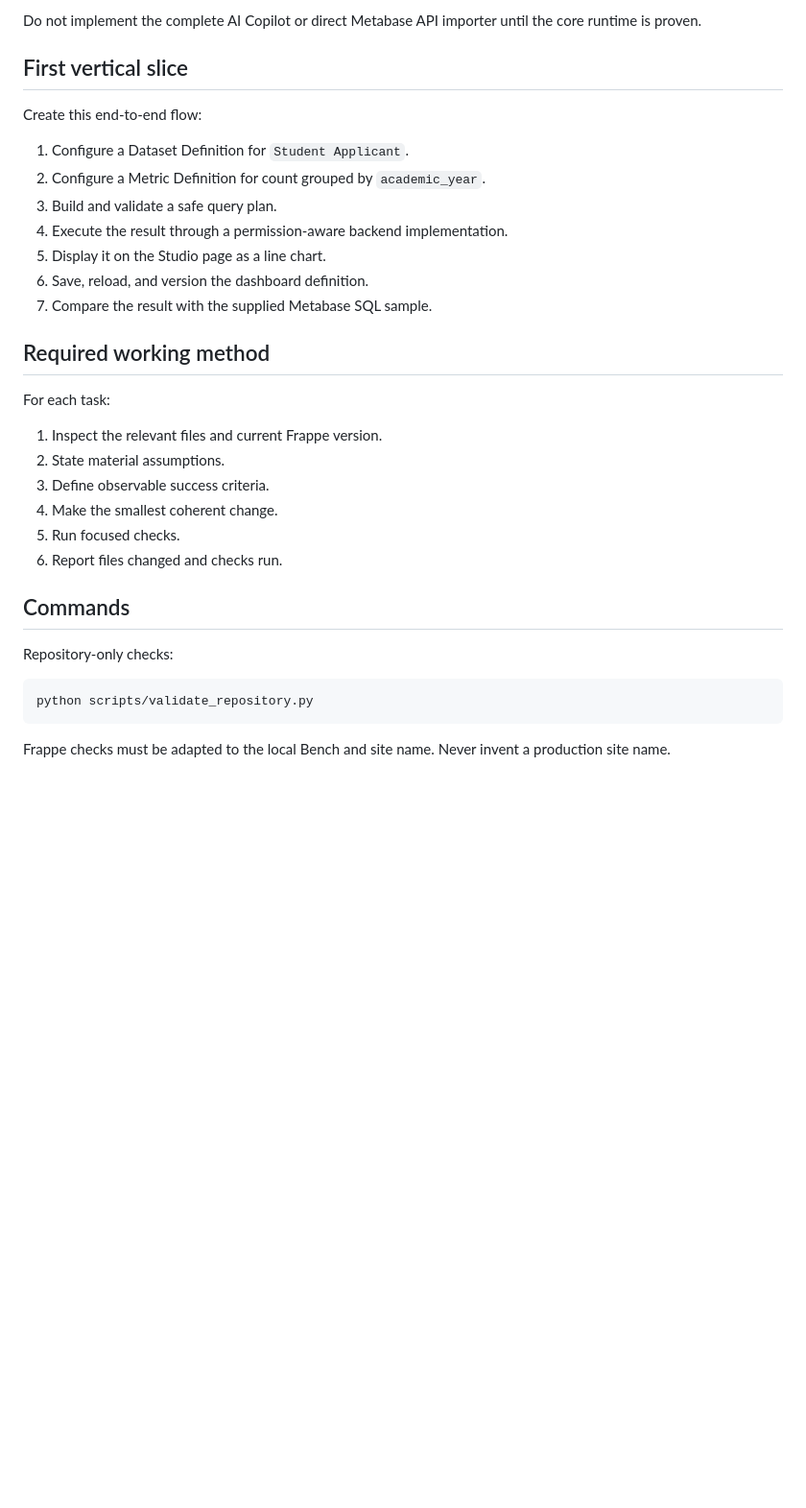
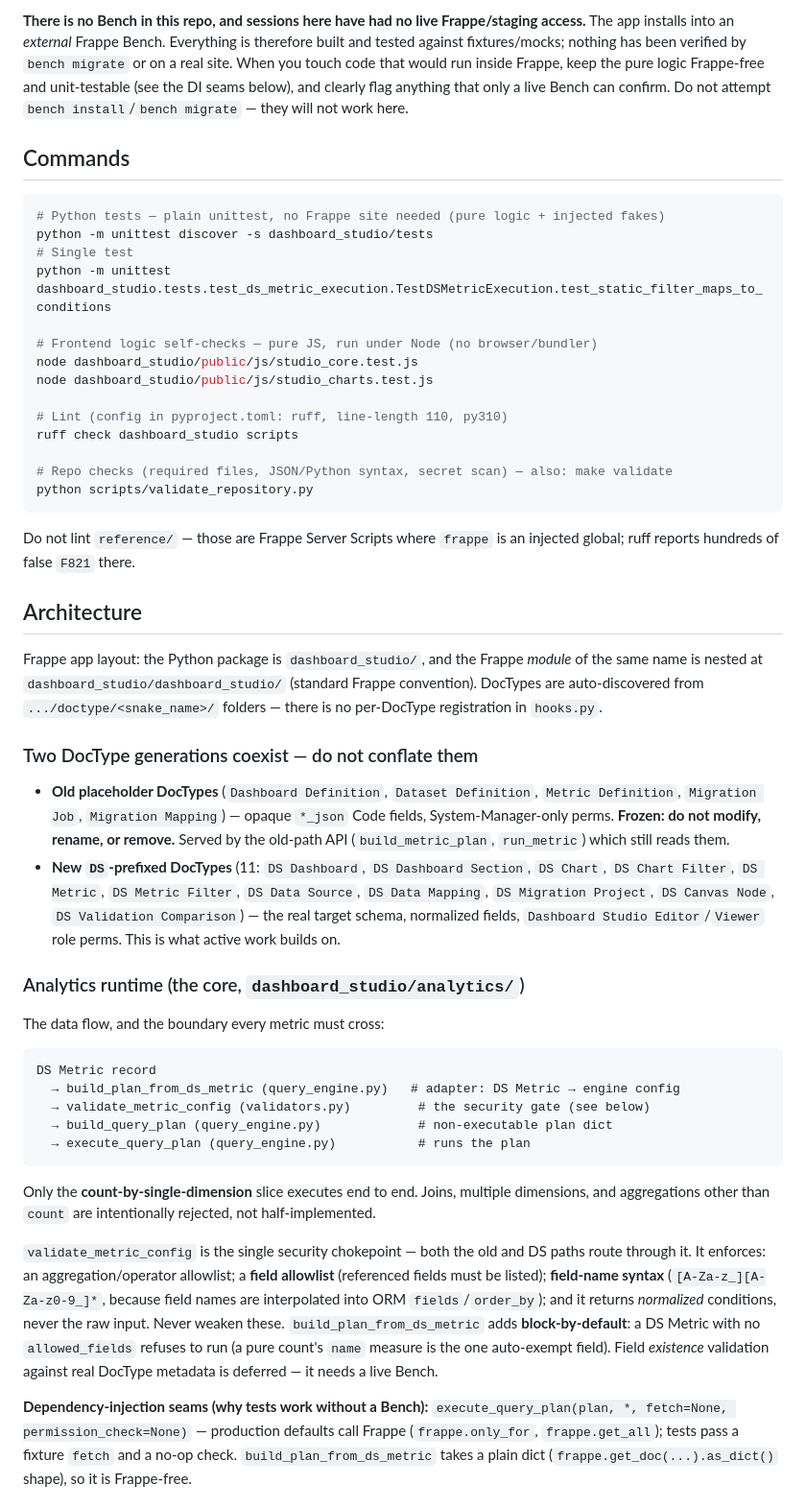
Before and after one commit to f3nd1/dashboard-studio, a Markdown page: CLAUDE.md, the part around one of its changes. Shown at 96% size. GitHub-like rendering; blank space fills up the shorter version.

````diff
--- a/CLAUDE.md
+++ b/CLAUDE.md
@@ -55,34 +16,50 @@ Implement only:
-Do not implement the complete AI Copilot or direct Metabase API importer until the core runtime is proven.
-
-## First vertical slice
-
-Create this end-to-end flow:
-
-1. Configure a Dataset Definition for `Student Applicant`.
-2. Configure a Metric Definition for count grouped by `academic_year`.
-3. Build and validate a safe query plan.
-4. Execute the result through a permission-aware backend implementation.
-5. Display it on the Studio page as a line chart.
-6. Save, reload, and version the dashboard definition.
-7. Compare the result with the supplied Metabase SQL sample.
-
-## Required working method
-
-For each task:
-
-1. Inspect the relevant files and current Frappe version.
-2. State material assumptions.
-3. Define observable success criteria.
-4. Make the smallest coherent change.
-5. Run focused checks.
-6. Report files changed and checks run.
+**There is no Bench in this repo, and sessions here have had no live Frappe/staging access.** The app installs into an *external* Frappe Bench. Everything is therefore built and tested against fixtures/mocks; nothing has been verified by `bench migrate` or on a real site. When you touch code that would run inside Frappe, keep the pure logic Frappe-free and unit-testable (see the DI seams below), and clearly flag anything that only a live Bench can confirm. Do not attempt `bench install`/`bench migrate` — they will not work here.
 
 ## Commands
 
-Repository-only checks:
+```bash
+# Python tests — plain unittest, no Frappe site needed (pure logic + injected fakes)
+python -m unittest discover -s dashboard_studio/tests
+# Single test
+python -m unittest dashboard_studio.tests.test_ds_metric_execution.TestDSMetricExecution.test_static_filter_maps_to_conditions
 
-```bash
+# Frontend logic self-checks — pure JS, run under Node (no browser/bundler)
+node dashboard_studio/public/js/studio_core.test.js
+node dashboard_studio/public/js/studio_charts.test.js
+
+# Lint (config in pyproject.toml: ruff, line-length 110, py310)
+ruff check dashboard_studio scripts
+
+# Repo checks (required files, JSON/Python syntax, secret scan) — also: make validate
 python scripts/validate_repository.py
 ```
 
-Frappe checks must be adapted to the local Bench and site name. Never invent a production site name.
+Do not lint `reference/` — those are Frappe Server Scripts where `frappe` is an injected global; ruff reports hundreds of false `F821` there.
+
+## Architecture
+
+Frappe app layout: the Python package is `dashboard_studio/`, and the Frappe *module* of the same name is nested at `dashboard_studio/dashboard_studio/` (standard Frappe convention). DocTypes are auto-discovered from `.../doctype/<snake_name>/` folders — there is no per-DocType registration in `hooks.py`.
+
+### Two DocType generations coexist — do not conflate them
+
+- **Old placeholder DocTypes** (`Dashboard Definition`, `Dataset Definition`, `Metric Definition`, `Migration Job`, `Migration Mapping`) — opaque `*_json` Code fields, System-Manager-only perms. **Frozen: do not modify, rename, or remove.** Served by the old-path API (`build_metric_plan`, `run_metric`) which still reads them.
+- **New `DS`-prefixed DocTypes** (11: `DS Dashboard`, `DS Dashboard Section`, `DS Chart`, `DS Chart Filter`, `DS Metric`, `DS Metric Filter`, `DS Data Source`, `DS Data Mapping`, `DS Migration Project`, `DS Canvas Node`, `DS Validation Comparison`) — the real target schema, normalized fields, `Dashboard Studio Editor`/`Viewer` role perms. This is what active work builds on.
+
+### Analytics runtime (the core, `dashboard_studio/analytics/`)
+
+The data flow, and the boundary every metric must cross:
+
+```
+DS Metric record
+  → build_plan_from_ds_metric (query_engine.py)   # adapter: DS Metric → engine config
+  → validate_metric_config (validators.py)         # the security gate (see below)
+  → build_query_plan (query_engine.py)             # non-executable plan dict
+  → execute_query_plan (query_engine.py)           # runs the plan
+```
+
+Only the **count-by-single-dimension** slice executes end to end. Joins, multiple dimensions, and aggregations other than `count` are intentionally rejected, not half-implemented.
+
+`validate_metric_config` is the single security chokepoint — both the old and DS paths route through it. It enforces: an aggregation/operator allowlist; a **field allowlist** (referenced fields must be listed); **field-name syntax** (`[A-Za-z_][A-Za-z0-9_]*`, because field names are interpolated into ORM `fields`/`order_by`); and it returns *normalized* conditions, never the raw input. Never weaken these. `build_plan_from_ds_metric` adds **block-by-default**: a DS Metric with no `allowed_fields` refuses to run (a pure count's `name` measure is the one auto-exempt field). Field *existence* validation against real DocType metadata is deferred — it needs a live Bench.
+
+**Dependency-injection seams (why tests work without a Bench):** `execute_query_plan(plan, *, fetch=None, permission_check=None)` — production defaults call Frappe (`frappe.only_for`, `frappe.get_all`); tests pass a fixture `fetch` and a no-op check. `build_plan_from_ds_metric` takes a plain dict (`frappe.get_doc(...).as_dict()` shape), so it is Frappe-free.
+
````
Also changed, not shown: other parts of CLAUDE.md (+36 -59 lines).
